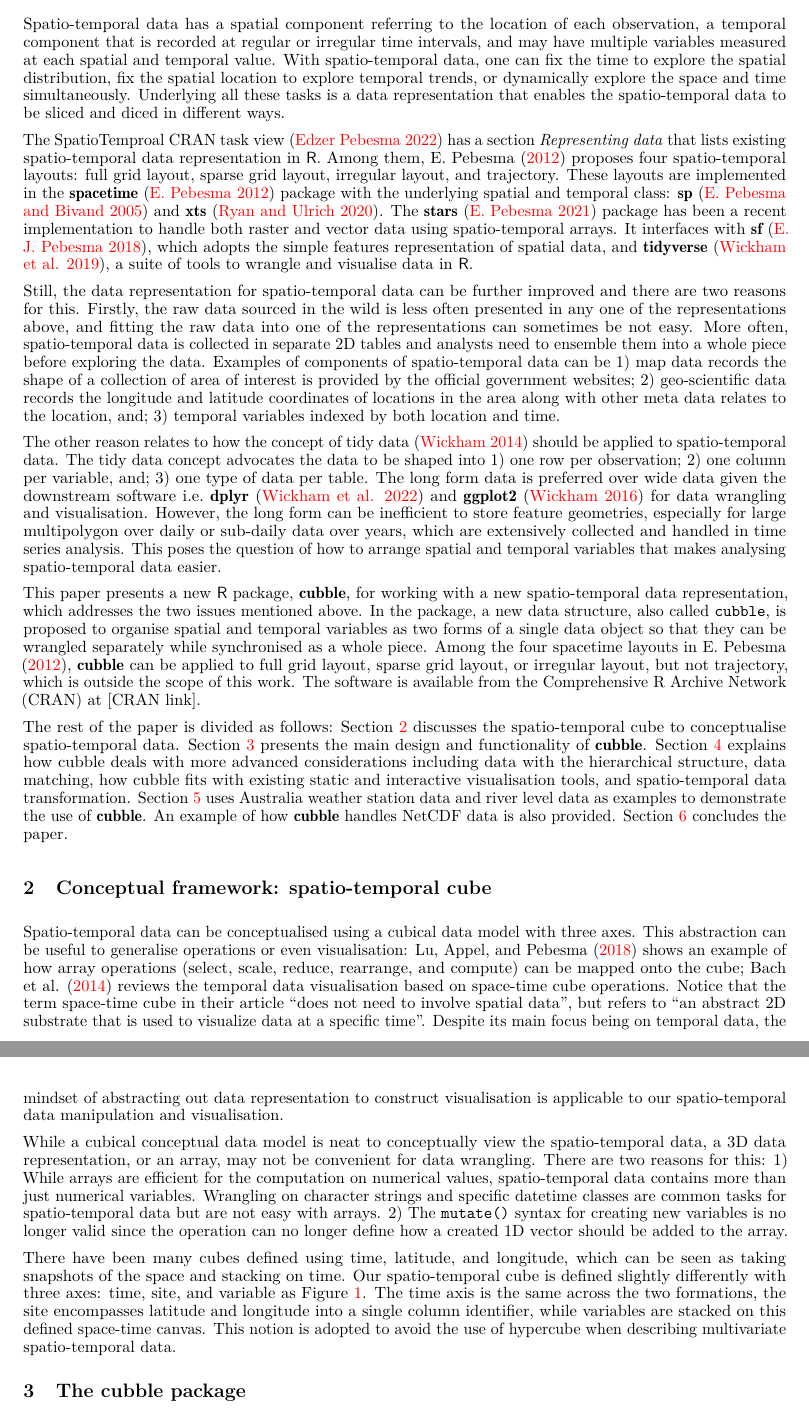
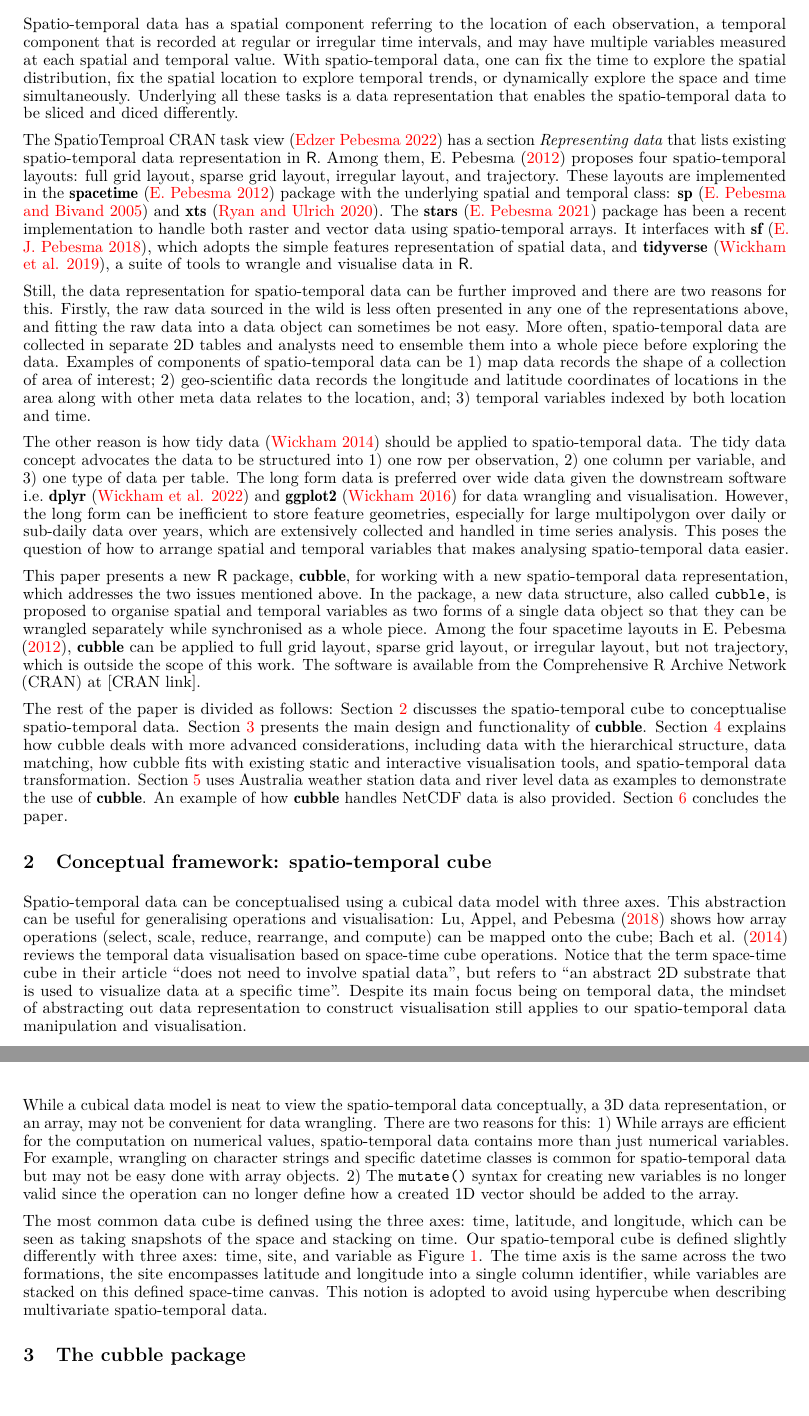
Before and after one commit to huizezhang-sherry/paper-cubble, a LaTeX paper (arxiv/cubble-arxiv.tex): two parts of pages 2 and 3 of 19, joined at a grey line, cut so that both start at the same text. Compiled offline with pdfLaTeX.

Commit message:
more poilsh on wording

```diff
--- a/arxiv/cubble-arxiv.tex
+++ b/arxiv/cubble-arxiv.tex
@@ -152,26 +152,26 @@
 \hypertarget{introduction}{%
 \section{Introduction}\label{introduction}}
 
-Spatio-temporal data has a spatial component referring to the location of each observation, a temporal component that is recorded at regular or irregular time intervals, and may have multiple variables measured at each spatial and temporal value. With spatio-temporal data, one can fix the time to explore the spatial distribution, fix the spatial location to explore temporal trends, or dynamically explore the space and time simultaneously. Underlying all these tasks is a data representation that enables the spatio-temporal data to be sliced and diced in different ways.
+Spatio-temporal data has a spatial component referring to the location of each observation, a temporal component that is recorded at regular or irregular time intervals, and may have multiple variables measured at each spatial and temporal value. With spatio-temporal data, one can fix the time to explore the spatial distribution, fix the spatial location to explore temporal trends, or dynamically explore the space and time simultaneously. Underlying all these tasks is a data representation that enables the spatio-temporal data to be sliced and diced differently.
 
 The SpatioTemproal CRAN task view (\protect\hyperlink{ref-ctvspatiotemporal}{Edzer Pebesma 2022}) has a section \emph{Representing data} that lists existing spatio-temporal data representation in \proglang{R}. Among them, E. Pebesma (\protect\hyperlink{ref-spacetime}{2012}) proposes four spatio-temporal layouts: full grid layout, sparse grid layout, irregular layout, and trajectory. These layouts are implemented in the \pkg{spacetime} (\protect\hyperlink{ref-spacetime}{E. Pebesma 2012}) package with the underlying spatial and temporal class: \pkg{sp} (\protect\hyperlink{ref-sp}{E. Pebesma and Bivand 2005}) and \pkg{xts} (\protect\hyperlink{ref-xts}{Ryan and Ulrich 2020}). The \pkg{stars} (\protect\hyperlink{ref-stars}{E. Pebesma 2021}) package has been a recent implementation to handle both raster and vector data using spatio-temporal arrays. It interfaces with \pkg{sf} (\protect\hyperlink{ref-sf}{E. J. Pebesma 2018}), which adopts the simple features representation of spatial data, and \pkg{tidyverse} (\protect\hyperlink{ref-tidyverse}{Wickham et al. 2019}), a suite of tools to wrangle and visualise data in \proglang{R}.
 
-Still, the data representation for spatio-temporal data can be further improved and there are two reasons for this. Firstly, the raw data sourced in the wild is less often presented in any one of the representations above, and fitting the raw data into one of the representations can sometimes be not easy. More often, spatio-temporal data is collected in separate 2D tables and analysts need to ensemble them into a whole piece before exploring the data. Examples of components of spatio-temporal data can be 1) map data records the shape of a collection of area of interest is provided by the official government websites; 2) geo-scientific data records the longitude and latitude coordinates of locations in the area along with other meta data relates to the location, and; 3) temporal variables indexed by both location and time.
+Still, the data representation for spatio-temporal data can be further improved and there are two reasons for this. Firstly, the raw data sourced in the wild is less often presented in any one of the representations above, and fitting the raw data into a data object can sometimes be not easy. More often, spatio-temporal data are collected in separate 2D tables and analysts need to ensemble them into a whole piece before exploring the data. Examples of components of spatio-temporal data can be 1) map data records the shape of a collection of area of interest; 2) geo-scientific data records the longitude and latitude coordinates of locations in the area along with other meta data relates to the location, and; 3) temporal variables indexed by both location and time.
 
-The other reason relates to how the concept of tidy data (\protect\hyperlink{ref-tidydata}{Wickham 2014}) should be applied to spatio-temporal data. The tidy data concept advocates the data to be shaped into 1) one row per observation; 2) one column per variable, and; 3) one type of data per table. The long form data is preferred over wide data given the downstream software i.e.~\pkg{dplyr} (\protect\hyperlink{ref-dplyr}{Wickham et al. 2022}) and \pkg{ggplot2} (\protect\hyperlink{ref-ggplot2}{Wickham 2016}) for data wrangling and visualisation. However, the long form can be inefficient to store feature geometries, especially for large multipolygon over daily or sub-daily data over years, which are extensively collected and handled in time series analysis. This poses the question of how to arrange spatial and temporal variables that makes analysing spatio-temporal data easier.
+The other reason is how tidy data (\protect\hyperlink{ref-tidydata}{Wickham 2014}) should be applied to spatio-temporal data. The tidy data concept advocates the data to be structured into 1) one row per observation, 2) one column per variable, and 3) one type of data per table. The long form data is preferred over wide data given the downstream software i.e.~\pkg{dplyr} (\protect\hyperlink{ref-dplyr}{Wickham et al. 2022}) and \pkg{ggplot2} (\protect\hyperlink{ref-ggplot2}{Wickham 2016}) for data wrangling and visualisation. However, the long form can be inefficient to store feature geometries, especially for large multipolygon over daily or sub-daily data over years, which are extensively collected and handled in time series analysis. This poses the question of how to arrange spatial and temporal variables that makes analysing spatio-temporal data easier.
 
 This paper presents a new \proglang{R} package, \pkg{cubble}, for working with a new spatio-temporal data representation, which addresses the two issues mentioned above. In the package, a new data structure, also called \code{cubble}, is proposed to organise spatial and temporal variables as two forms of a single data object so that they can be wrangled separately while synchronised as a whole piece. Among the four spacetime layouts in E. Pebesma (\protect\hyperlink{ref-spacetime}{2012}), \pkg{cubble} can be applied to full grid layout, sparse grid layout, or irregular layout, but not trajectory, which is outside the scope of this work. The software is available from the Comprehensive R Archive Network (CRAN) at {[}CRAN link{]}.
 
-The rest of the paper is divided as follows: Section \ref{cube} discusses the spatio-temporal cube to conceptualise spatio-temporal data. Section \ref{cubble} presents the main design and functionality of \pkg{cubble}. Section \ref{others} explains how cubble deals with more advanced considerations including data with the hierarchical structure, data matching, how cubble fits with existing static and interactive visualisation tools, and spatio-temporal data transformation. Section \ref{examples} uses Australia weather station data and river level data as examples to demonstrate the use of \pkg{cubble}. An example of how \pkg{cubble} handles NetCDF data is also provided. Section \ref{conclude} concludes the paper.
+The rest of the paper is divided as follows: Section \ref{cube} discusses the spatio-temporal cube to conceptualise spatio-temporal data. Section \ref{cubble} presents the main design and functionality of \pkg{cubble}. Section \ref{others} explains how cubble deals with more advanced considerations, including data with the hierarchical structure, data matching, how cubble fits with existing static and interactive visualisation tools, and spatio-temporal data transformation. Section \ref{examples} uses Australia weather station data and river level data as examples to demonstrate the use of \pkg{cubble}. An example of how \pkg{cubble} handles NetCDF data is also provided. Section \ref{conclude} concludes the paper.
 
 \hypertarget{cube}{%
 \section{Conceptual framework: spatio-temporal cube}\label{cube}}
 
-Spatio-temporal data can be conceptualised using a cubical data model with three axes. This abstraction can be useful to generalise operations or even visualisation: Lu, Appel, and Pebesma (\protect\hyperlink{ref-lu_multidimensional_2018}{2018}) shows an example of how array operations (select, scale, reduce, rearrange, and compute) can be mapped onto the cube; Bach et al. (\protect\hyperlink{ref-bach_review_2014}{2014}) reviews the temporal data visualisation based on space-time cube operations. Notice that the term space-time cube in their article ``does not need to involve spatial data'', but refers to ``an abstract 2D substrate that is used to visualize data at a specific time''. Despite its main focus being on temporal data, the mindset of abstracting out data representation to construct visualisation is applicable to our spatio-temporal data manipulation and visualisation.
+Spatio-temporal data can be conceptualised using a cubical data model with three axes. This abstraction can be useful for generalising operations and visualisation: Lu, Appel, and Pebesma (\protect\hyperlink{ref-lu_multidimensional_2018}{2018}) shows how array operations (select, scale, reduce, rearrange, and compute) can be mapped onto the cube; Bach et al. (\protect\hyperlink{ref-bach_review_2014}{2014}) reviews the temporal data visualisation based on space-time cube operations. Notice that the term space-time cube in their article ``does not need to involve spatial data'', but refers to ``an abstract 2D substrate that is used to visualize data at a specific time''. Despite its main focus being on temporal data, the mindset of abstracting out data representation to construct visualisation still applies to our spatio-temporal data manipulation and visualisation.
 
-While a cubical conceptual data model is neat to conceptually view the spatio-temporal data, a 3D data representation, or an array, may not be convenient for data wrangling. There are two reasons for this: 1) While arrays are efficient for the computation on numerical values, spatio-temporal data contains more than just numerical variables. Wrangling on character strings and specific datetime classes are common tasks for spatio-temporal data but are not easy with arrays. 2) The \texttt{mutate()} syntax for creating new variables is no longer valid since the operation can no longer define how a created 1D vector should be added to the array.
+While a cubical data model is neat to view the spatio-temporal data conceptually, a 3D data representation, or an array, may not be convenient for data wrangling. There are two reasons for this: 1) While arrays are efficient for the computation on numerical values, spatio-temporal data contains more than just numerical variables. For example, wrangling on character strings and specific datetime classes is common for spatio-temporal data but may not be easy done with array objects. 2) The \texttt{mutate()} syntax for creating new variables is no longer valid since the operation can no longer define how a created 1D vector should be added to the array.
 
-There have been many cubes defined using time, latitude, and longitude, which can be seen as taking snapshots of the space and stacking on time. Our spatio-temporal cube is defined slightly differently with three axes: time, site, and variable as Figure \ref{fig:cube-def}. The time axis is the same across the two formations, the site encompasses latitude and longitude into a single column identifier, while variables are stacked on this defined space-time canvas. This notion is adopted to avoid the use of hypercube when describing multivariate spatio-temporal data.
+The most common data cube is defined using the three axes: time, latitude, and longitude, which can be seen as taking snapshots of the space and stacking on time. Our spatio-temporal cube is defined slightly differently with three axes: time, site, and variable as Figure \ref{fig:cube-def}. The time axis is the same across the two formations, the site encompasses latitude and longitude into a single column identifier, while variables are stacked on this defined space-time canvas. This notion is adopted to avoid using hypercube when describing multivariate spatio-temporal data.
 
 \begin{figure}
 
```
Also changed, not shown: arxiv/cubble-arxiv.tex (8 more changed lines), 4 other files.
